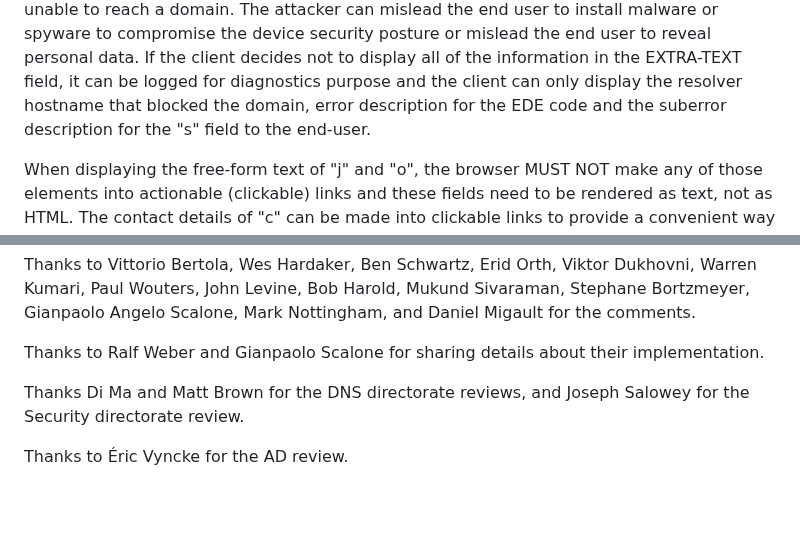
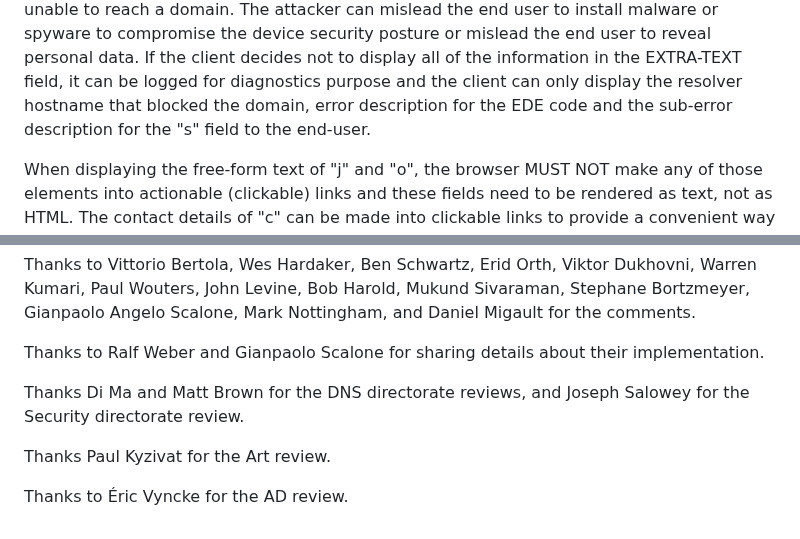
Before and after one commit to ietf-wg-dnsop/draft-ietf-dnsop-structured-dns-error, a Markdown page: draft-ietf-dnsop-structured-dns-error.md, 2 parts joined by grey strips. GitHub-like rendering; blank space fills up the shorter version.

```diff
--- a/draft-ietf-dnsop-structured-dns-error.md
+++ b/draft-ietf-dnsop-structured-dns-error.md
@@ -520,7 +521,7 @@ If the client decides not to display all of the
 information in the EXTRA-TEXT field, it can be logged for diagnostics
 purpose and the client can only display the resolver hostname that
 blocked the domain, error description for the EDE code and the
-suberror description for the "s" field to the end-user.
+sub-error description for the "s" field to the end-user.
 
 When displaying the free-form text of "j" and "o", the browser MUST
 NOT make any of those elements into actionable (clickable) links and these
@@ -690,4 +694,6 @@ Thanks to Ralf Weber and Gianpaolo Scalone for sharing details about their imple
 
 Thanks Di Ma and Matt Brown for the DNS directorate reviews, and Joseph Salowey for the Security directorate review.
 
+Thanks Paul Kyzivat for the Art review.
+
 Thanks to Éric Vyncke for the AD review.
```
Also changed, not shown: other parts of draft-ietf-dnsop-structured-dns-error.md (+21 -17 lines).
